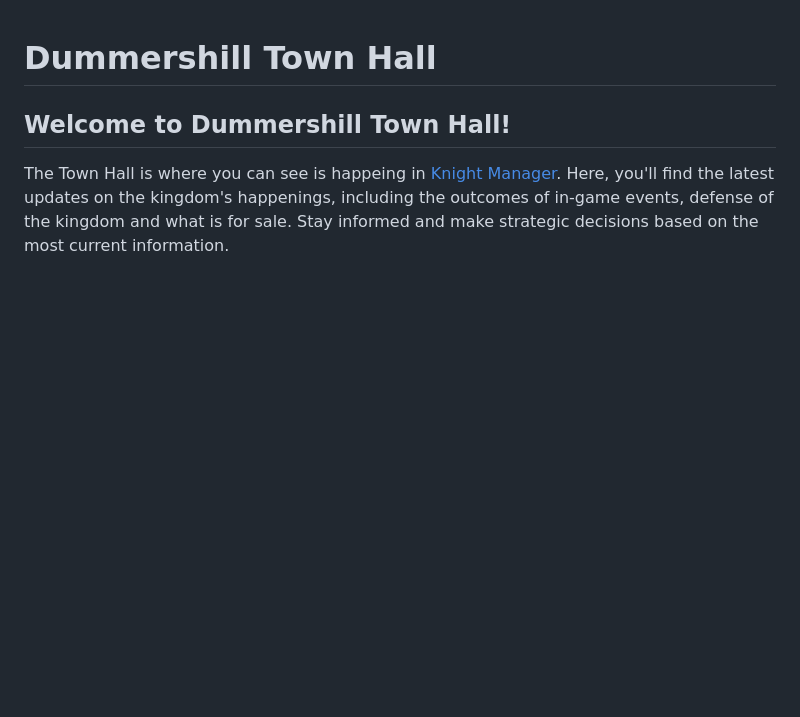
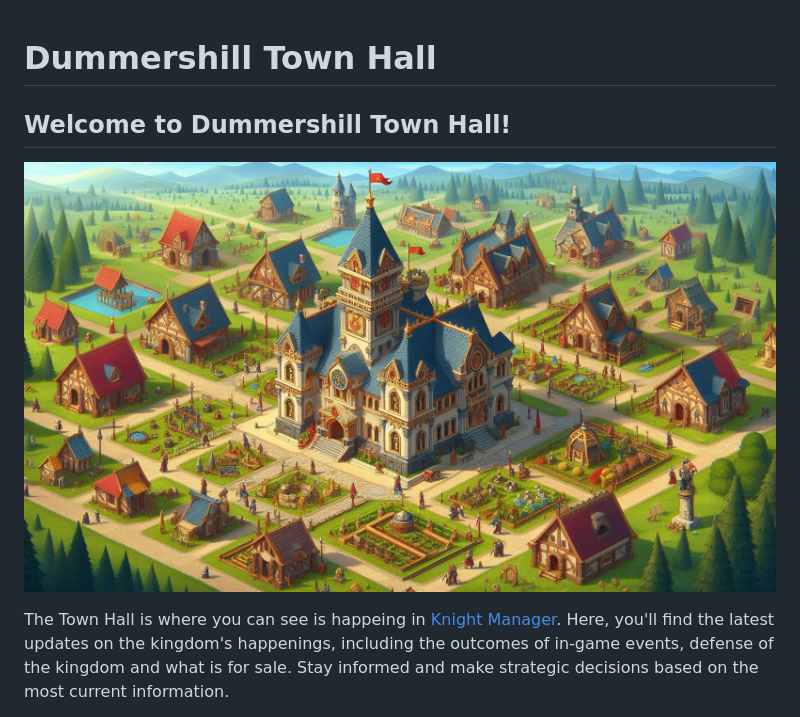
Before and after one commit to snengle/snengle.github.io, a Markdown page: index.md, the part around the change. Drawn GitHub-style; pictures changed too: images/townhall.jpeg (added); blank space fills up the shorter version.

```diff
--- a/index.md
+++ b/index.md
@@ -4,6 +4,8 @@ Dummershill Town Hall
 Welcome to Dummershill Town Hall!
 ---------------------------------
 
+![](images/townhall.jpeg "Dummershill Town Hall")
+
 The Town Hall is where you can see is happeing in [Knight Manager](http://www.knight-manager.com). Here, you'll find the latest updates on the kingdom's happenings, including the outcomes of in-game events, defense of the kingdom and what is for sale. Stay informed and make strategic decisions based on the most current information.
 
 We're also creating a trading board where you can trade items with other players. Whether you're looking for a rare item or simply want to offload some excess items, this is the place to be.
```
